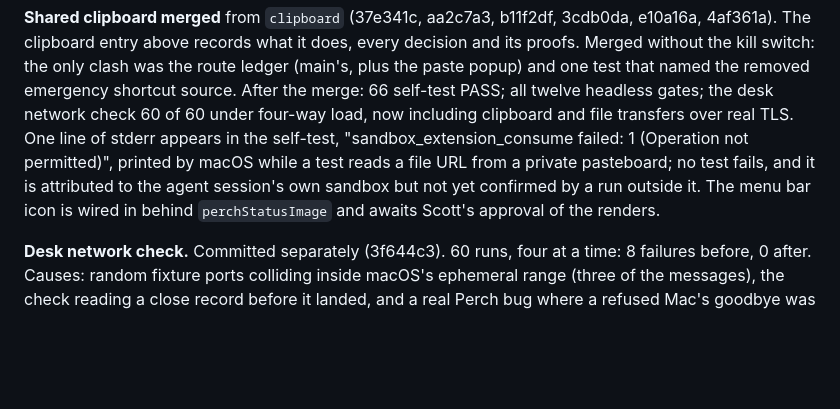
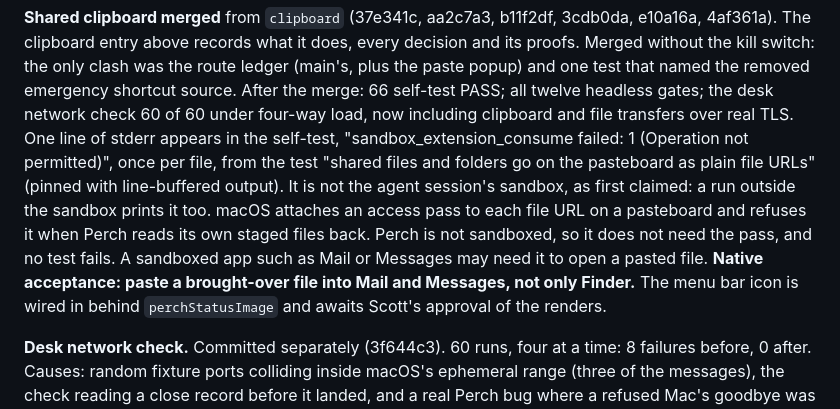
Before and after one commit to itscool/perch, a Markdown page: TODO.md, the part around the change. GitHub-like rendering; blank space fills up the shorter version.

Commit message:
Record what the pasteboard access message really is
Co-Authored-By: Claude Opus 5.5 <noreply@anthropic.com>
Claude-Session: https://claude.ai/code/session_0199CKqHPe5sFWqUNFxhvrn7

```diff
--- a/TODO.md
+++ b/TODO.md
@@ -1297,9 +1297,14 @@ emergency shortcut source. After the merge: 66 self-test PASS; all twelve
 headless gates; the desk network check 60 of 60 under four-way load, now
 including clipboard and file transfers over real TLS. One line of stderr appears
 in the self-test, "sandbox_extension_consume failed: 1 (Operation not
-permitted)", printed by macOS while a test reads a file URL from a private
-pasteboard; no test fails, and it is attributed to the agent session's own
-sandbox but not yet confirmed by a run outside it. The menu bar icon is wired in
+permitted)", once per file, from the test "shared files and folders go on the
+pasteboard as plain file URLs" (pinned with line-buffered output). It is not the
+agent session's sandbox, as first claimed: a run outside the sandbox prints it
+too. macOS attaches an access pass to each file URL on a pasteboard and refuses
+it when Perch reads its own staged files back. Perch is not sandboxed, so it does
+not need the pass, and no test fails. A sandboxed app such as Mail or Messages
+may need it to open a pasted file. **Native acceptance: paste a brought-over file
+into Mail and Messages, not only Finder.** The menu bar icon is wired in
 behind `perchStatusImage` and awaits Scott's approval of the renders.
 
 **Desk network check.** Committed separately (3f644c3). 60 runs, four at a time:
```
